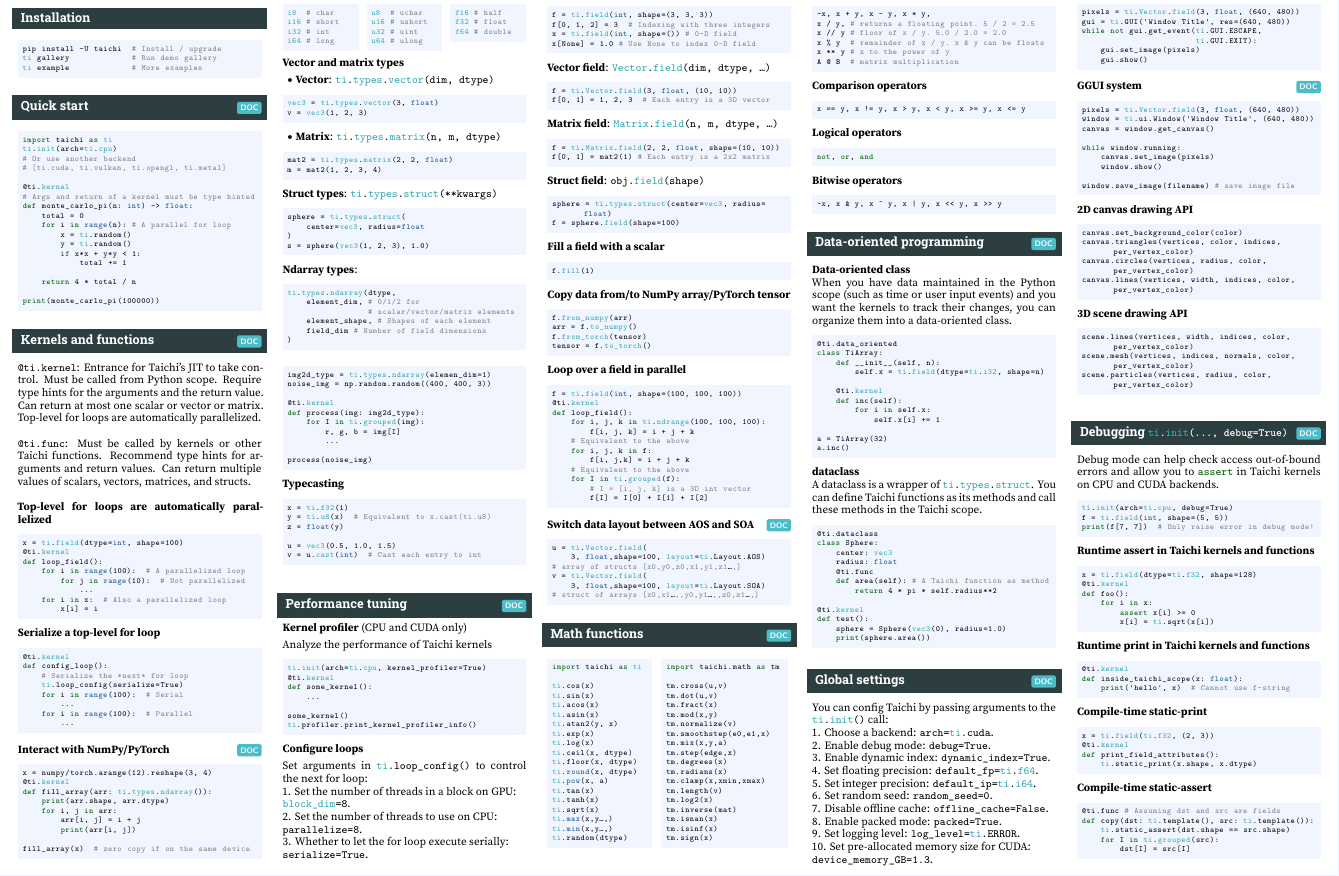
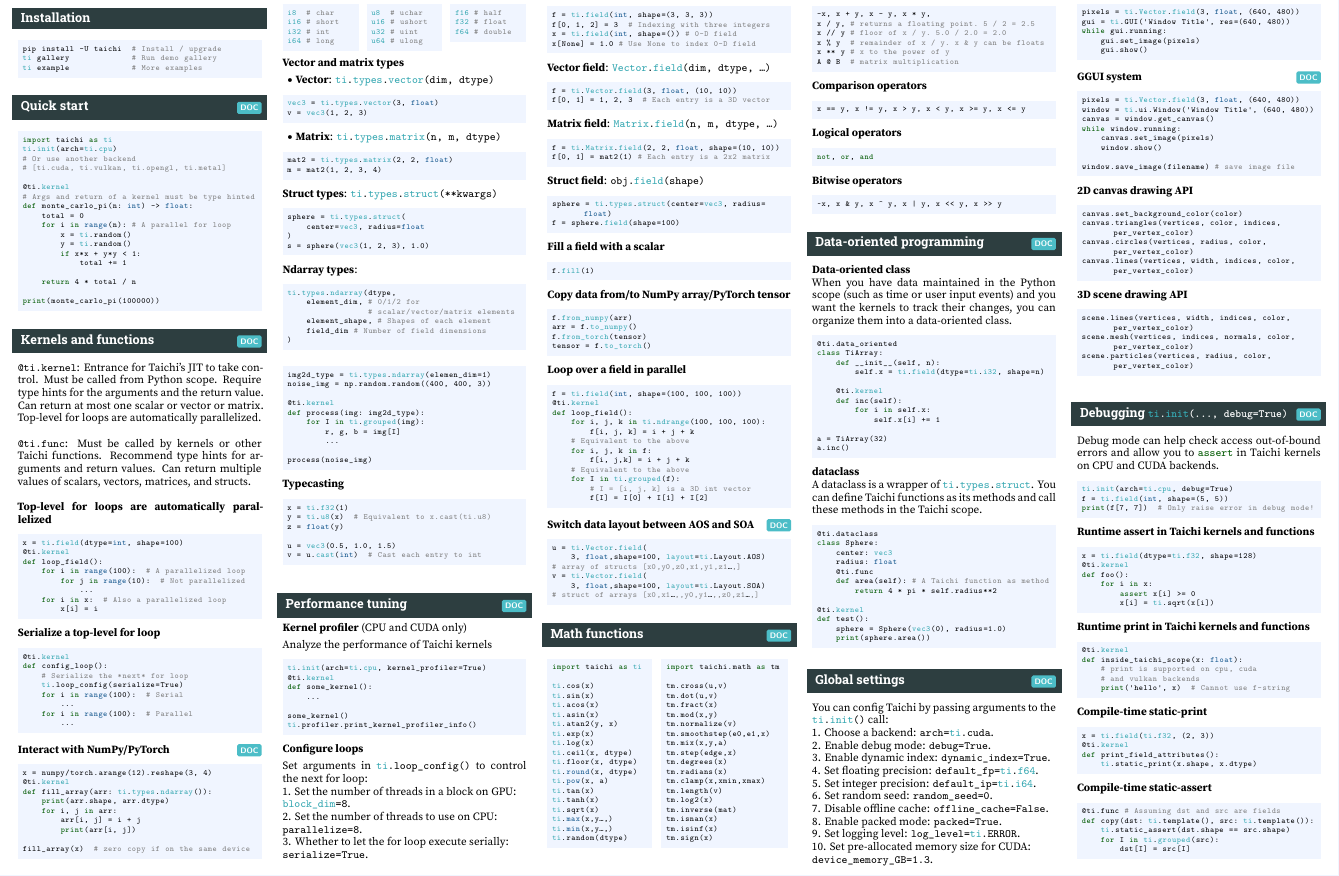
Before and after one commit to taichi-dev/cheatsheet, a LaTeX document (cheatsheet.tex): part of the page, cut so that both start at the same text. Compiled offline with XeLaTeX; a missing font is replaced by an installed copy or a similar font.

Commit message:
add print for vulkan

```diff
--- a/cheatsheet.tex
+++ b/cheatsheet.tex
@@ -542,8 +542,7 @@
 \begin{lstlisting}
 pixels = ti.Vector.field(3, float, (640, 480))
 gui = ti.GUI('Window Title', res=(640, 480))
-while not gui.get_event(ti.GUI.ESCAPE,
-                        ti.GUI.EXIT):
+while gui.running:
     gui.set_image(pixels)
     gui.show()
 \end{lstlisting}
@@ -600,6 +598,8 @@
 \begin{lstlisting}
 @ti.kernel
 def inside_taichi_scope(x: float):
+    # print is supported on cpu, cuda
+    # and vulkan backends
     print('hello', x)  # Cannot use f-string
 \end{lstlisting}
 \textbf{Compile-time static-print}
```
Also changed, not shown: cheatsheet.tex (1 more changed lines).
